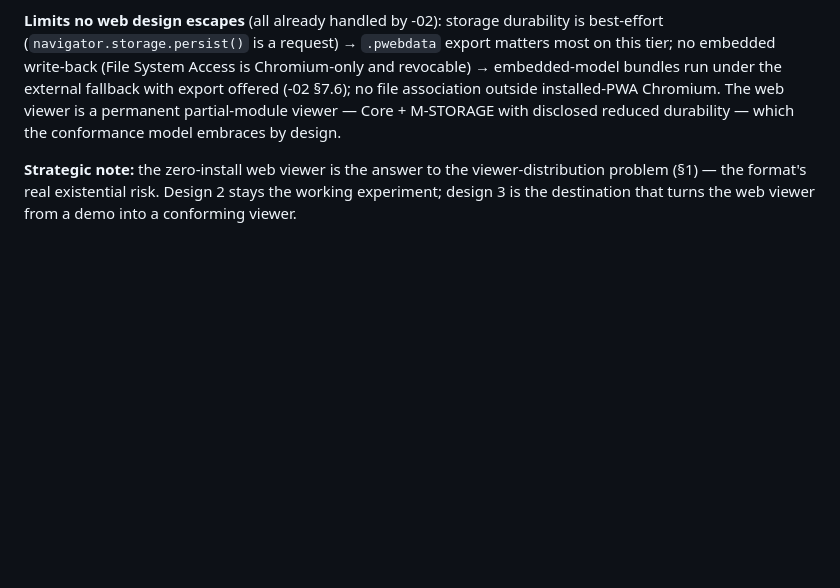
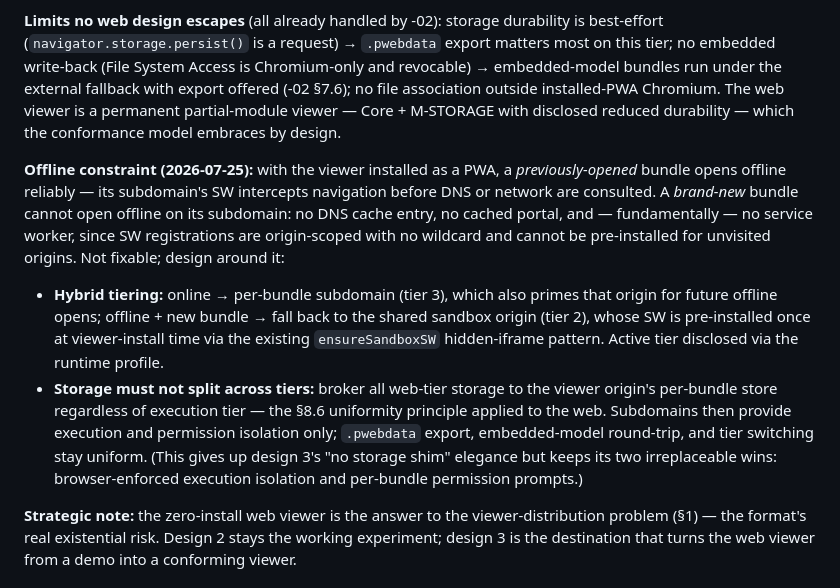
Before and after one commit to portableweb/spec, a Markdown page: DESIGN-NOTES.md, the part around the change. GitHub-like rendering; blank space fills up the shorter version.

Commit message:
docs(design-notes): offline constraint of wildcard subdomains; hybrid tiering + uniform brokered storage (§9)

```diff
--- a/DESIGN-NOTES.md
+++ b/DESIGN-NOTES.md
@@ -307,6 +307,29 @@ no file association outside installed-PWA Chromium. The web viewer is a
 permanent partial-module viewer — Core + M-STORAGE with disclosed
 reduced durability — which the conformance model embraces by design.
 
+**Offline constraint (2026-07-25):** with the viewer installed as a PWA,
+a *previously-opened* bundle opens offline reliably — its subdomain's SW
+intercepts navigation before DNS or network are consulted. A *brand-new*
+bundle cannot open offline on its subdomain: no DNS cache entry, no
+cached portal, and — fundamentally — no service worker, since SW
+registrations are origin-scoped with no wildcard and cannot be
+pre-installed for unvisited origins. Not fixable; design around it:
+
+- **Hybrid tiering:** online → per-bundle subdomain (tier 3), which also
+  primes that origin for future offline opens; offline + new bundle →
+  fall back to the shared sandbox origin (tier 2), whose SW is
+  pre-installed once at viewer-install time via the existing
+  `ensureSandboxSW` hidden-iframe pattern. Active tier disclosed via the
+  runtime profile.
+- **Storage must not split across tiers:** broker all web-tier storage
+  to the viewer origin's per-bundle store regardless of execution tier —
+  the §8.6 uniformity principle applied to the web. Subdomains then
+  provide execution and permission isolation only; `.pwebdata` export,
+  embedded-model round-trip, and tier switching stay uniform. (This
+  gives up design 3's "no storage shim" elegance but keeps its two
+  irreplaceable wins: browser-enforced execution isolation and
+  per-bundle permission prompts.)
+
 **Strategic note:** the zero-install web viewer is the answer to the
 viewer-distribution problem (§1) — the format's real existential risk.
 Design 2 stays the working experiment; design 3 is the destination that
```
